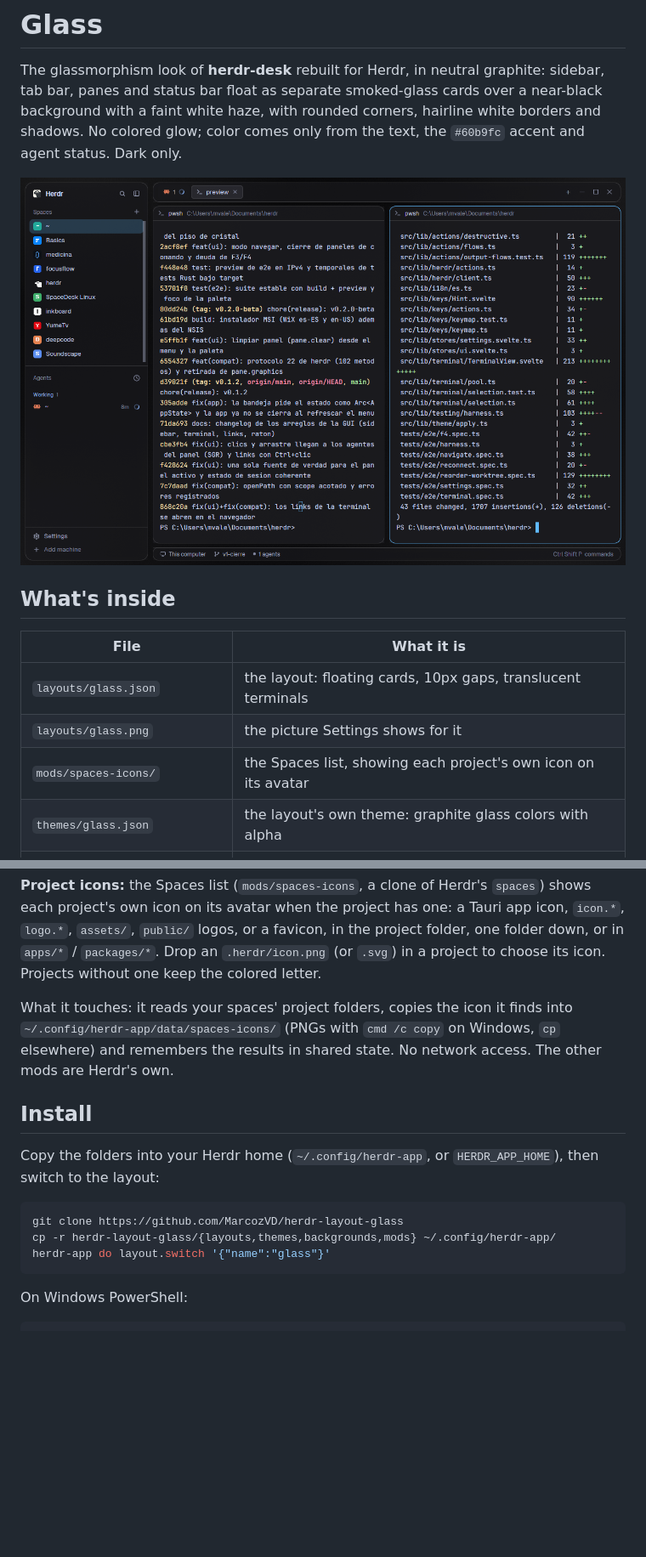
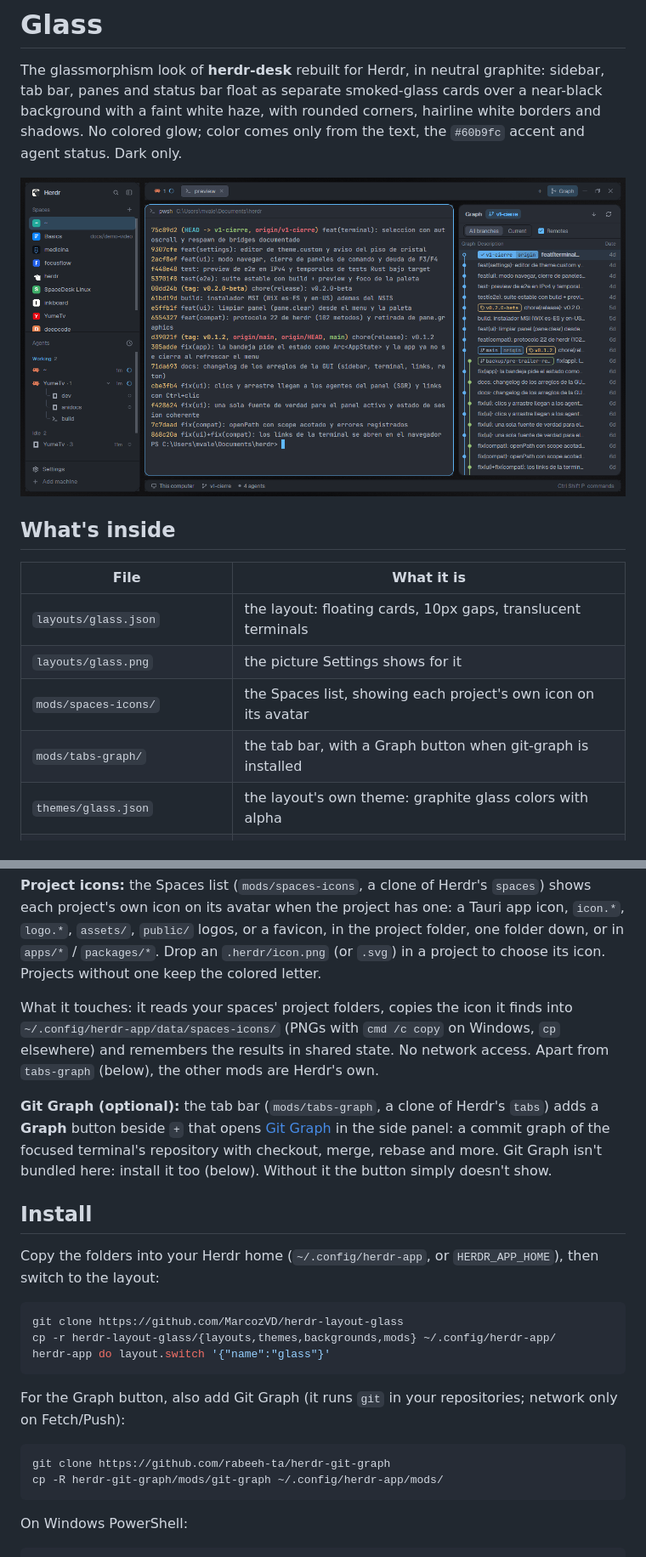
Before and after one commit to MarcozVD/herdr-layout-glass, a Markdown page: README.md, 2 parts joined by grey strips. Shown at 85% size. Drawn GitHub-style; pictures changed too: preview.png; blank space fills up the shorter version.

````diff
--- a/README.md
+++ b/README.md
@@ -11,13 +11,16 @@ The glassmorphism look of **herdr-desk** rebuilt for Herdr, in neutral graphite:
 | `layouts/glass.json` | the layout: floating cards, 10px gaps, translucent terminals |
 | `layouts/glass.png` | the picture Settings shows for it |
 | `mods/spaces-icons/` | the Spaces list, showing each project's own icon on its avatar |
+| `mods/tabs-graph/` | the tab bar, with a Graph button when git-graph is installed |
 | `themes/glass.json` | the layout's own theme: graphite glass colors with alpha |
 | `backgrounds/glass-ambient.png` | the background picture (2560×1640) |
 | `tools/ambient.ps1` | regenerates the background (Windows PowerShell) |
 
 **Project icons:** the Spaces list (`mods/spaces-icons`, a clone of Herdr's `spaces`) shows each project's own icon on its avatar when the project has one: a Tauri app icon, `icon.*`, `logo.*`, `assets/`, `public/` logos, or a favicon, in the project folder, one folder down, or in `apps/*` / `packages/*`. Drop an `.herdr/icon.png` (or `.svg`) in a project to choose its icon. Projects without one keep the colored letter.
 
-What it touches: it reads your spaces' project folders, copies the icon it finds into `~/.config/herdr-app/data/spaces-icons/` (PNGs with `cmd /c copy` on Windows, `cp` elsewhere) and remembers the results in shared state. No network access. The other mods are Herdr's own.
+What it touches: it reads your spaces' project folders, copies the icon it finds into `~/.config/herdr-app/data/spaces-icons/` (PNGs with `cmd /c copy` on Windows, `cp` elsewhere) and remembers the results in shared state. No network access. Apart from `tabs-graph` (below), the other mods are Herdr's own.
+
+**Git Graph (optional):** the tab bar (`mods/tabs-graph`, a clone of Herdr's `tabs`) adds a **Graph** button beside `+` that opens [Git Graph](https://github.com/rabeeh-ta/herdr-git-graph) in the side panel: a commit graph of the focused terminal's repository with checkout, merge, rebase and more. Git Graph isn't bundled here: install it too (below). Without it the button simply doesn't show.
 
 ## Install
 
@@ -27,6 +30,13 @@ Copy the folders into your Herdr home (`~/.config/herdr-app`, or `HERDR_APP_HOME
 git clone https://github.com/MarcozVD/herdr-layout-glass
 cp -r herdr-layout-glass/{layouts,themes,backgrounds,mods} ~/.config/herdr-app/
 herdr-app do layout.switch '{"name":"glass"}'
+```
+
+For the Graph button, also add Git Graph (it runs `git` in your repositories; network only on Fetch/Push):
+
+```sh
+git clone https://github.com/rabeeh-ta/herdr-git-graph
+cp -R herdr-git-graph/mods/git-graph ~/.config/herdr-app/mods/
 ```
 
 On Windows PowerShell:
````
Also changed, not shown: RECIPE.md (+38 -3 lines), layouts/glass.png, 7 other files.
